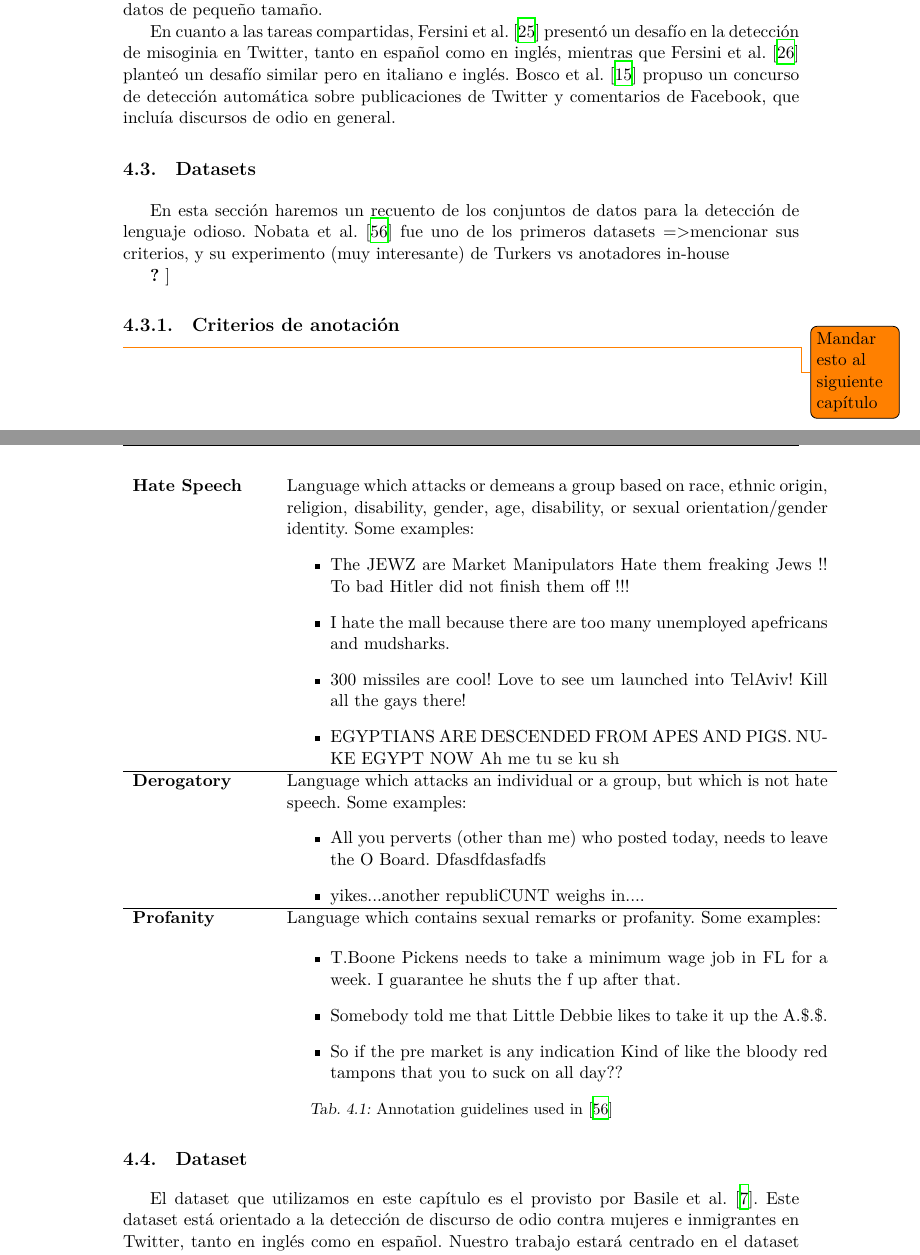
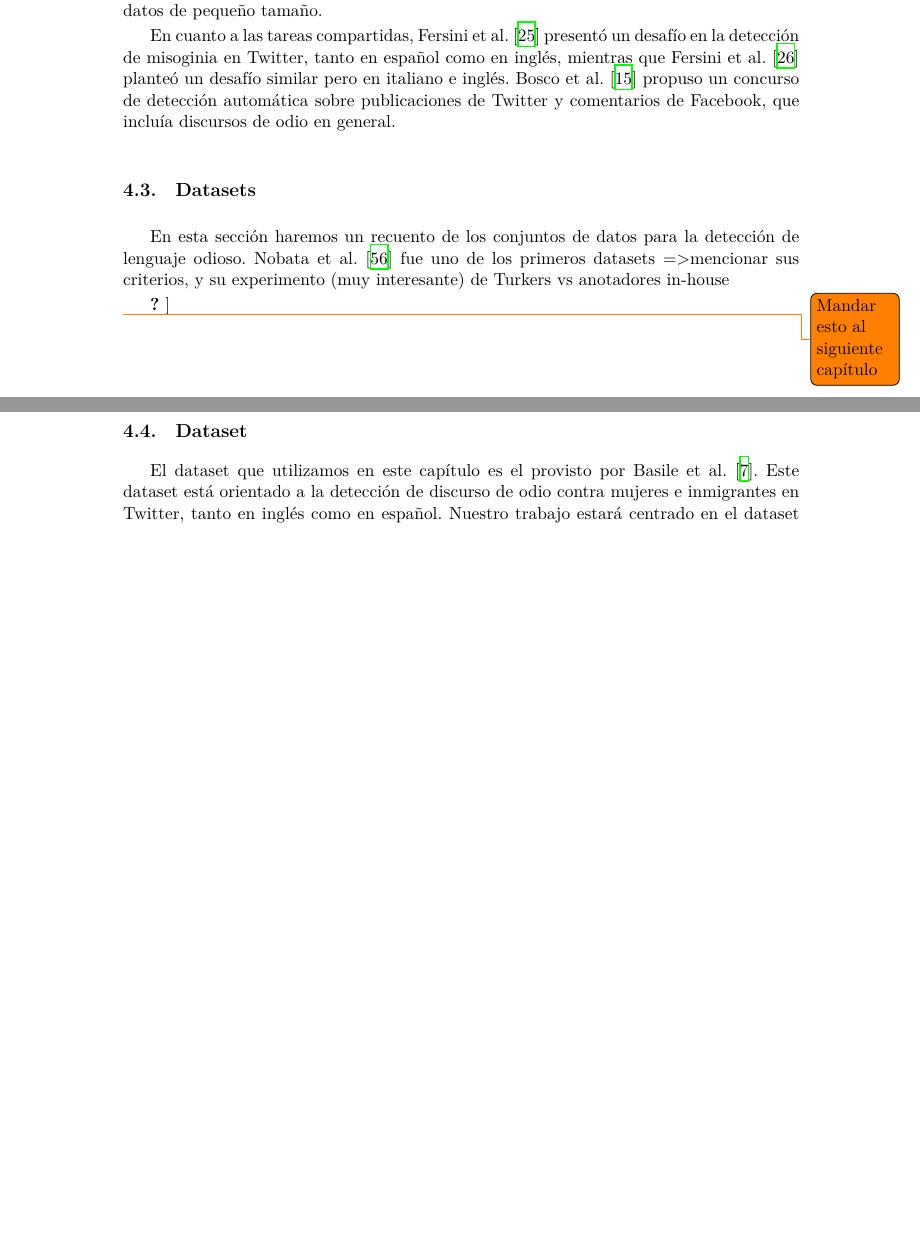
Before and after one commit to finiteautomata/tesisdoctoral, a LaTeX thesis (main.tex, which reads src/04_hate_speech.tex): two parts of pages 33 and 34 of 107 before the commit and two parts of pages 33 and 34 of 105 after it, joined at a grey line, cut so that both start at the same text, the shorter picture padded with empty space. Compiled offline with XeLaTeX.

Commit message:
Comento tabla que quedó colgada

```diff
--- a/src/04_hate_speech.tex
+++ b/src/04_hate_speech.tex
@@ -149,43 +149,43 @@ En esta sección haremos un recuento de los conjuntos de datos para la detecció
 
 \citet{gao2018detecting}
 
-\subsection{Criterios de anotación}
+% \subsection{Criterios de anotación}
 
-\begin{table*}[t]
-    \centering
-    \begin{tabular}{p{0.20\linewidth}  p{0.80\linewidth}}
-        \textbf{Hate Speech} & Language which attacks or demeans a group based on race, ethnic origin, religion, disability, gender, age, disability,
-        or sexual orientation/gender identity. Some examples:
-        \begin{itemize}
-            \item The JEWZ are Market Manipulators Hate them freaking Jews !! To bad Hitler did not finish them off !!!
-            \item  I hate the mall because there are too many unemployed apefricans and mudsharks.
-            \item 300 missiles are cool! Love to see um launched into TelAviv! Kill all the gays there!
-            \item EGYPTIANS ARE DESCENDED FROM APES AND PIGS. NUKE EGYPT NOW Ah me tu se ku sh
-        \end{itemize} \\
+% \begin{table*}[t]
+%     \centering
+%     \begin{tabular}{p{0.20\linewidth}  p{0.80\linewidth}}
+%         \textbf{Hate Speech} & Language which attacks or demeans a group based on race, ethnic origin, religion, disability, gender, age, disability,
+%         or sexual orientation/gender identity. Some examples:
+%         \begin{itemize}
+%             \item The JEWZ are Market Manipulators Hate them freaking Jews !! To bad Hitler did not finish them off !!!
+%             \item  I hate the mall because there are too many unemployed apefricans and mudsharks.
+%             \item 300 missiles are cool! Love to see um launched into TelAviv! Kill all the gays there!
+%             \item EGYPTIANS ARE DESCENDED FROM APES AND PIGS. NUKE EGYPT NOW Ah me tu se ku sh
+%         \end{itemize} \\
 
-        \hline
+%         \hline
 
-        \textbf{Derogatory} & Language which attacks an individual or a group, but which is not hate speech. Some examples:
-        \begin{itemize}
-            \item All you perverts (other than me) who posted today, needs to leave the O Board. Dfasdfdasfadfs
-            \item yikes...another republiCUNT weighs in....
-        \end{itemize} \\
+%         \textbf{Derogatory} & Language which attacks an individual or a group, but which is not hate speech. Some examples:
+%         \begin{itemize}
+%             \item All you perverts (other than me) who posted today, needs to leave the O Board. Dfasdfdasfadfs
+%             \item yikes...another republiCUNT weighs in....
+%         \end{itemize} \\
 
-        \hline
+%         \hline
 
-        \textbf{Profanity} & Language which contains sexual remarks or profanity. Some examples:
+%         \textbf{Profanity} & Language which contains sexual remarks or profanity. Some examples:
 
-        \begin{itemize}
-            \item T.Boone Pickens needs to take a minimum wage job in FL for a week. I guarantee he shuts the f up after that.
-            \item Somebody told me that Little Debbie likes to take it up the A.\$.\$.
-            \item So if the pre market is any indication Kind of like the bloody red tampons that you to suck on all day??
-        \end{itemize}
-         \\
-    \end{tabular}
-    \caption{Annotation guidelines used in \cite{nobata2016abusive}}
+%         \begin{itemize}
+%             \item T.Boone Pickens needs to take a minimum wage job in FL for a week. I guarantee he shuts the f up after that.
+%             \item Somebody told me that Little Debbie likes to take it up the A.\$.\$.
+%             \item So if the pre market is any indication Kind of like the bloody red tampons that you to suck on all day??
+%         \end{itemize}
+%          \\
+%     \end{tabular}
+%     \caption{Annotation guidelines used in \cite{nobata2016abusive}}
 
-    \label{tab:nobata_guidelines}
-\end{table*}
+%     \label{tab:nobata_guidelines}
+% \end{table*}
 
 \todo{Mandar esto al siguiente capítulo}
 
```
